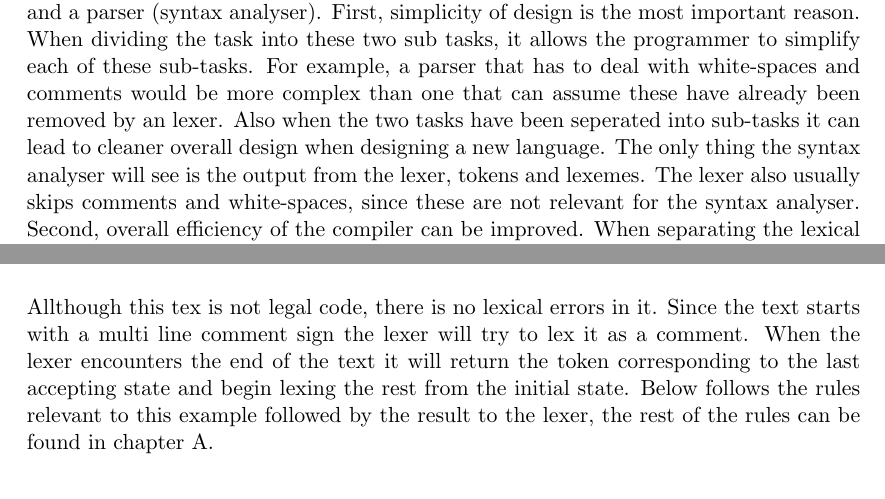
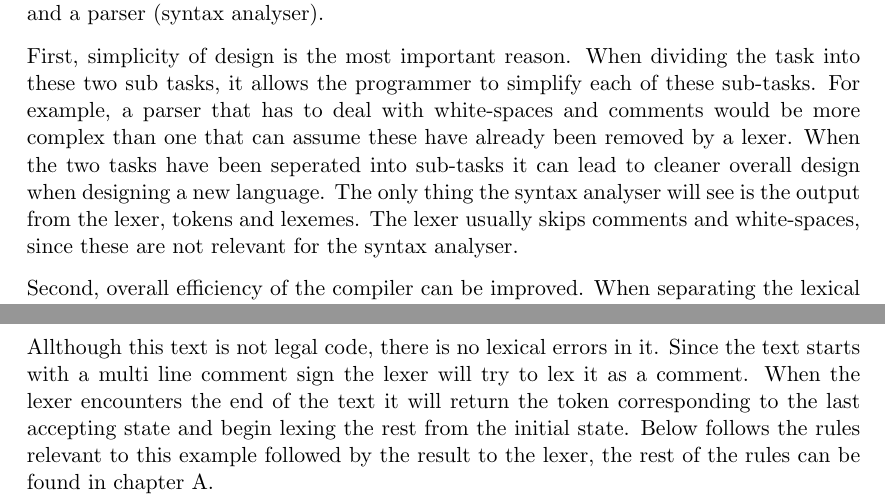
Before and after one commit to KoffKoff/LexGen, a LaTeX thesis (Report/main.tex, which reads Report/include/lexer.tex): two parts of pages 11 and 15 of 40, joined at a grey line, cut so that both start at the same text. Compiled offline with pdfLaTeX.

Commit message:
minor edits

```diff
--- a/Report/include/lexer.tex
+++ b/Report/include/lexer.tex
@@ -10,20 +10,24 @@ The rest of this chapter describes the concepts of the lexer in detail.
 Lexers usually work as a pass before parser; giving their result to the syntax
 analyser.
 There are several reasons why a compiler should be separated in to a lexical
-analyser and a parser (syntax analyser). First, simplicity of design is the most
+analyser and a parser (syntax analyser).
+
+First, simplicity of design is the most
 important reason. When dividing the task into these two sub tasks, it allows the
 programmer to simplify each of these sub-tasks. For example, a parser that has to
 deal with white-spaces and comments would be more complex
 than one that can assume these have already been removed by
-an lexer. Also when the two tasks have been seperated into sub-tasks it can lead to
+a lexer. When the two tasks have been seperated into sub-tasks it can lead to
 cleaner overall design when designing a new language.
 The only thing the syntax analyser will see is the output from the
 lexer, tokens and lexemes.
-The lexer also usually skips comments and white-spaces, since these are not relevant
+The lexer usually skips comments and white-spaces, since these are not relevant
 for the syntax analyser.
+
 Second, overall efficiency of the compiler can be improved. When separating the
 lexical analyser it allows for use of specialised techniques that can be used
 only in the lexical task.
+
 Third and last, compiler portability can be enhanced. That is Input-device-specific
 peculiarities can be restricted to the lexical analysis \cite{Aho2006}.
 Therefore the lexer can detect syntactical errors in tokens, such as ill-formed
@@ -211,7 +215,7 @@ Consider the following text; to be lexed.
 \begin{quote}
 \lstinputlisting[language=c]{examples/longesttoken.c}
 \end{quote}
-Allthough this tex is not legal code, there is no lexical errors in it. Since
+Allthough this text is not legal code, there is no lexical errors in it. Since
 the text starts with a multi line comment sign the lexer will try to lex it as
 a comment. When the lexer encounters the end of the text it will return the
 token corresponding to the last accepting state and begin lexing the rest from
```
Also changed, not shown: Report/main.pdf, Report/include/lexer.tex (2 more changed lines).
